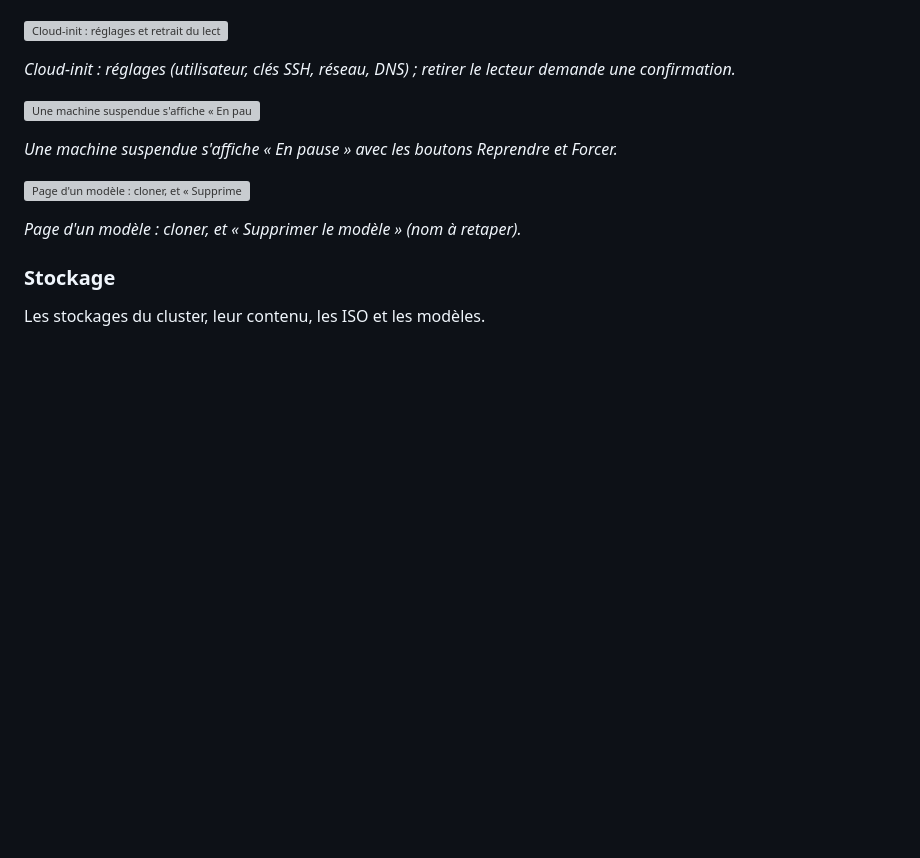
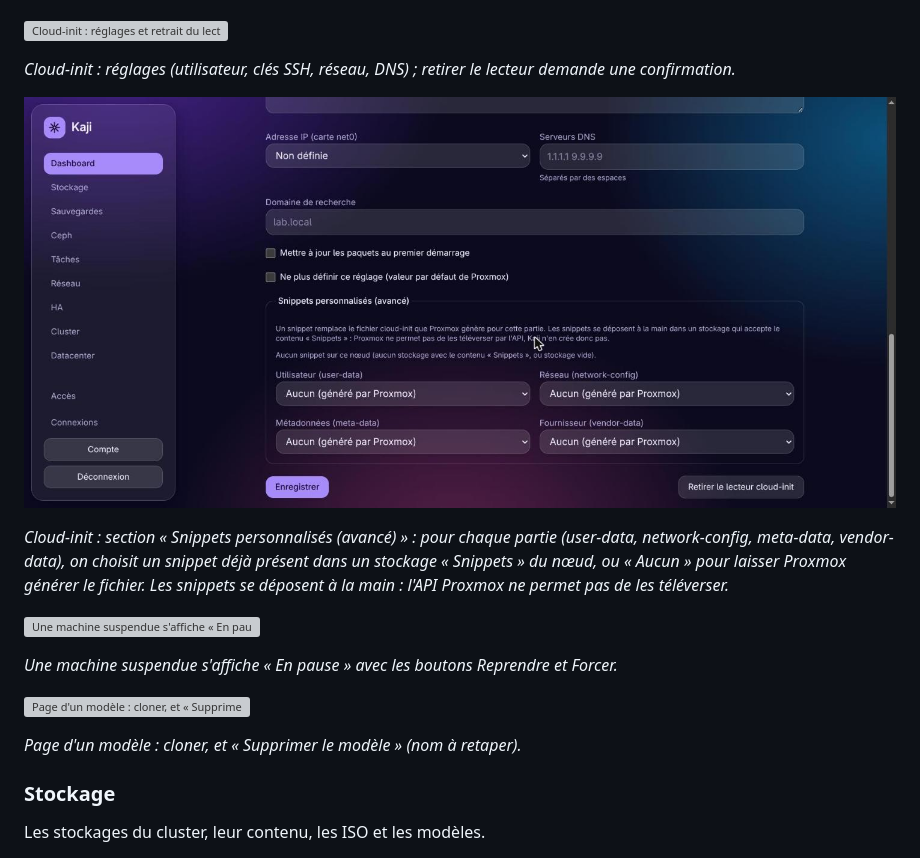
Before and after one commit to Ek8Oxilive/kaji, a Markdown page: README.md, the part around one of its changes. Drawn GitHub-style; pictures changed too: docs/captures/vm-cloud-init-snippets.jpg (added); blank space fills up the shorter version; grey boxes are pictures that could not be loaded.

Commit message:
docs(captures): cloud-init, snippets personnalisés (cicustom)
Co-Authored-By: Claude Sonnet 5.5 <noreply@anthropic.com>
Claude-Session: https://claude.ai/code/session_012AuSHSUcio2c87z7NysAGR

```diff
--- a/README.md
+++ b/README.md
@@ -295,6 +295,10 @@ Chaque action ouvre une fenêtre. Les actions destructrices demandent une confir
 ![Cloud-init : réglages et retrait du lecteur](docs/captures/vm-cloud-init-retrait.jpg)
 
 *Cloud-init : réglages (utilisateur, clés SSH, réseau, DNS) ; retirer le lecteur demande une confirmation.*
+
+![Cloud-init : snippets personnalisés (cicustom)](docs/captures/vm-cloud-init-snippets.jpg)
+
+*Cloud-init : section « Snippets personnalisés (avancé) » : pour chaque partie (user-data, network-config, meta-data, vendor-data), on choisit un snippet déjà présent dans un stockage « Snippets » du nœud, ou « Aucun » pour laisser Proxmox générer le fichier. Les snippets se déposent à la main : l'API Proxmox ne permet pas de les téléverser.*
 
 ![Une machine suspendue s'affiche « En pause » avec les boutons Reprendre et Forcer.](docs/captures/vm-en-pause.jpg)
 
```
Also changed, not shown: other parts of README.md (+1 -1 lines), docs/REPRISE.md (+1 -1 lines).
